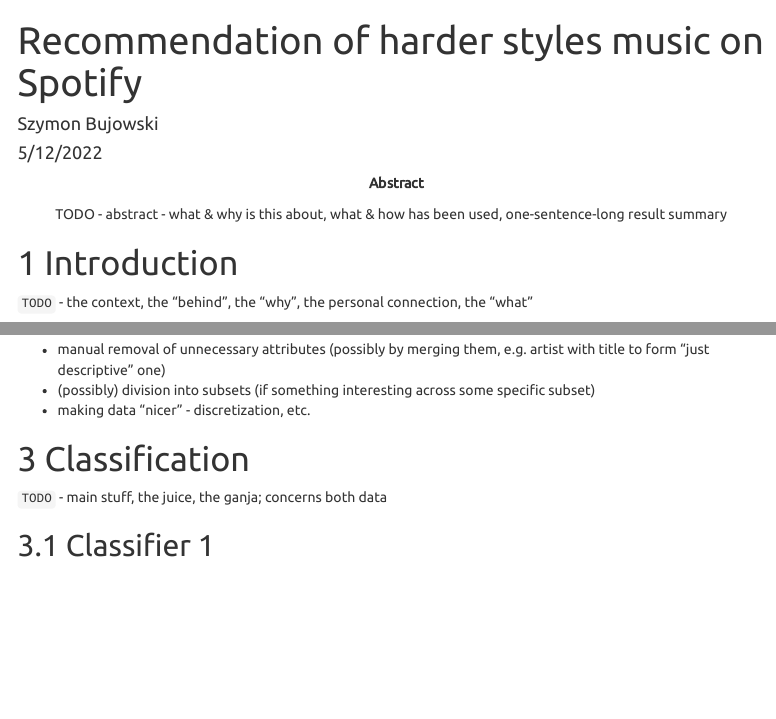
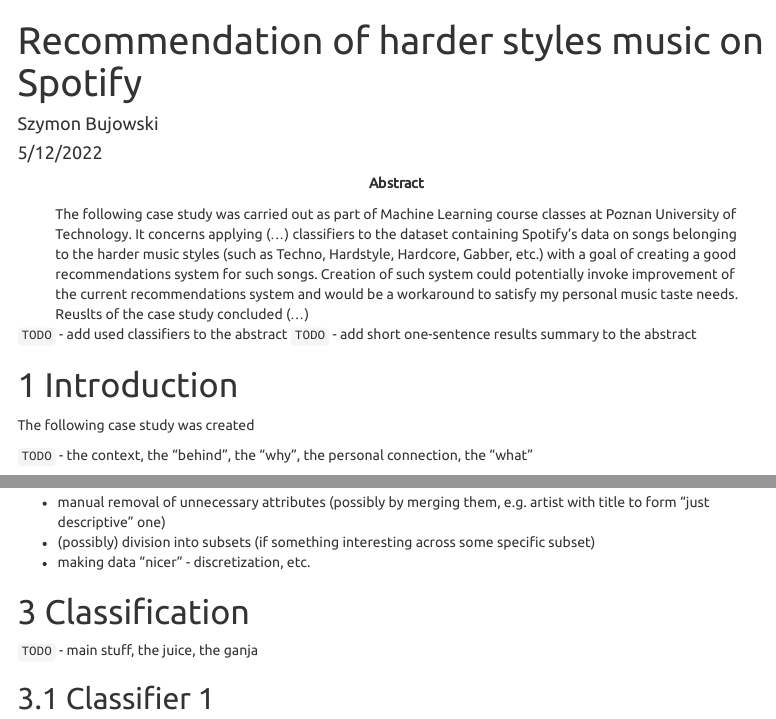
Before and after one commit to bujowskis/put-ML-Spotify-case-study, an R Markdown document (article/cs-article.Rmd): the page in a window 1100 px wide, from its top, and a second part further down, joined at a grey line. Rendered offline with R 4.5, knitr and Pandoc, with nearby package versions; both versions are drawn in the output format of the newer one; menus at the side of the page are left out.

Commit message:
add rough abstract

````diff
--- a/article/cs-article.Rmd
+++ b/article/cs-article.Rmd
@@ -2,16 +2,16 @@
 title: "Recommendation of harder styles music on Spotify"
 author: "Szymon Bujowski"
 date: "5/12/2022"
-abstract: "TODO - abstract - what & why is this about, what & how has been used, one-sentence-long result summary"
+abstract: "The following case study was carried out as part of Machine Learning course classes at Poznan University of Technology. It concerns applying (...) classifiers to the dataset containing Spotify's data on songs belonging to the harder music styles (such as Techno, Hardstyle, Hardcore, Gabber, etc.) with a goal of creating a good recommendations system for such songs. Creation of such system could potentially invoke improvement of the current recommendations system and would be a workaround to satisfy my personal music taste needs. Reuslts of the case study concluded (...)"
 output:
-  pdf_document:
-    toc: yes
   html_document:
     toc: yes
     number_sections: yes
     toc_float: yes
     theme: united
     highlight: tango
+  pdf_document:
+    toc: yes
 always_allow_html: true
 ---
 
@@ -19,7 +19,12 @@
 # add stuff if needed
 ```
 
+`TODO` - add used classifiers to the abstract
+`TODO` - add short one-sentence results summary to the abstract
+
 # Introduction
+
+The following case study was created
 
 `TODO` - the context, the "behind", the "why", the personal connection, the "what"
 
@@ -64,7 +69,7 @@
 
 # Classification
 
-`TODO` - main stuff, the juice, the ganja; concerns both data
+`TODO` - main stuff, the juice, the ganja
 
 ## Classifier 1
 
````
